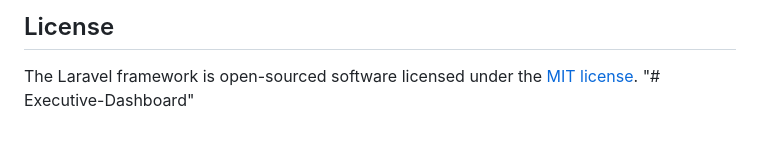
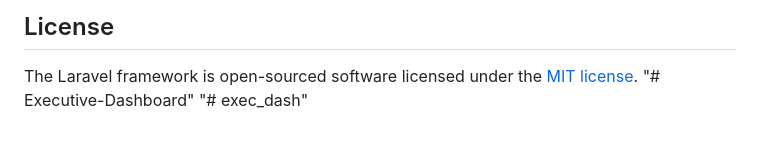
Before and after one commit to shy2897/executive_dashboard, a Markdown page: README.md, the part around the change. GitHub-like rendering.

```diff
--- a/README.md
+++ b/README.md
@@ -65,3 +65,4 @@ If you discover a security vulnerability within Laravel, please send an e-mail t
 
 The Laravel framework is open-sourced software licensed under the [MIT license](https://opensource.org/licenses/MIT).
 "# Executive-Dashboard"
+"# exec_dash"
```
